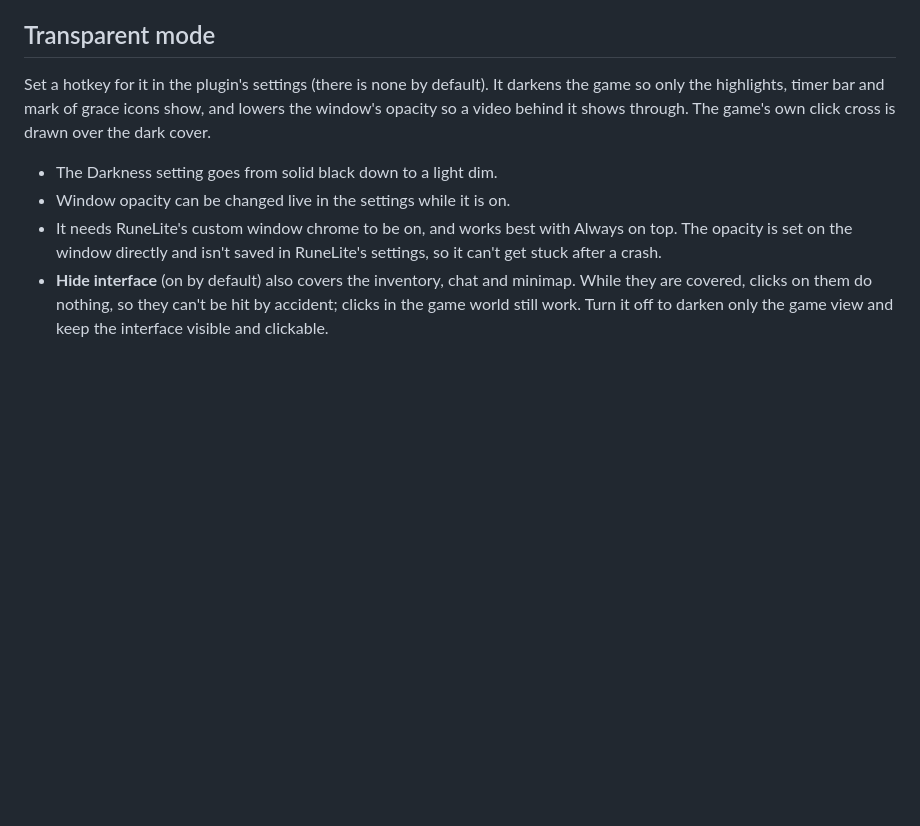
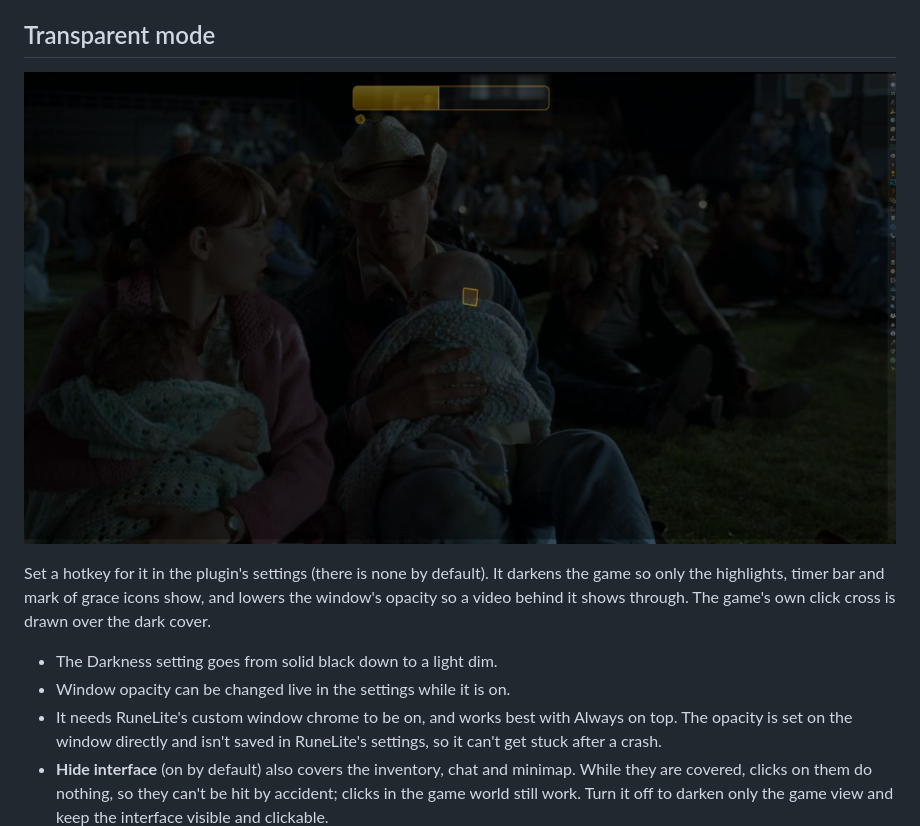
Before and after one commit to glurftgim/rooftop-guide, a Markdown page: README.md, the part around the change. Drawn GitHub-style; pictures changed too: screenshots/transparent.jpg (added); blank space fills up the shorter version.

Commit message:
Add the transparent mode screenshot to the README
Co-Authored-By: Claude Sonnet 5.5 <noreply@anthropic.com>

```diff
--- a/README.md
+++ b/README.md
@@ -52,6 +52,8 @@ setting changes its color a little before the usual end.
 
 ## Transparent mode
 
+![Transparent mode over a video: the game is dark and see-through, and only the timer bar and highlights show](https://raw.githubusercontent.com/glurftgim/rooftop-guide/main/screenshots/transparent.jpg)
+
 Set a hotkey for it in the plugin's settings (there is none by default). It darkens the game so only the highlights,
 timer bar and mark of grace icons show, and lowers the window's opacity so a video behind it shows through. The game's
 own click cross is drawn over the dark cover.
```
